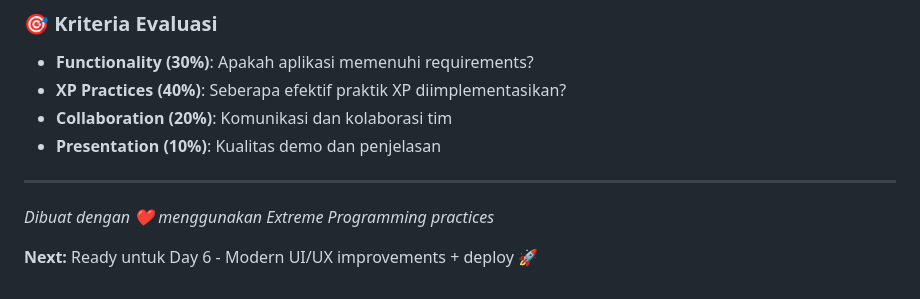
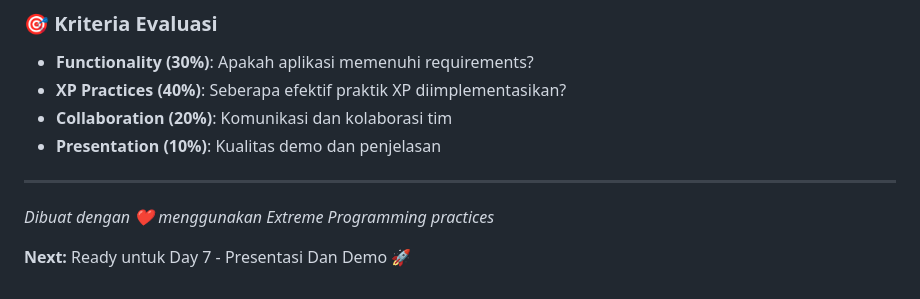
Before and after one commit to Rianchandra11/TaskEz, a Markdown page: readme.md, the part around the change printed below. Rendered like a GitHub page.

```diff
--- a/readme.md
+++ b/readme.md
@@ -155,4 +155,4 @@ Menguraikan proyek menjadi user story yang dapat dikelola dan merencanakan penge
 
 _Dibuat dengan ❤️ menggunakan Extreme Programming practices_
 
-**Next:** Ready untuk Day 6 - Modern UI/UX improvements + deploy 🚀
+**Next:** Ready untuk Day 7 - Presentasi Dan Demo 🚀
```
Also changed, not shown: other parts of readme.md (+3 -3 lines).
